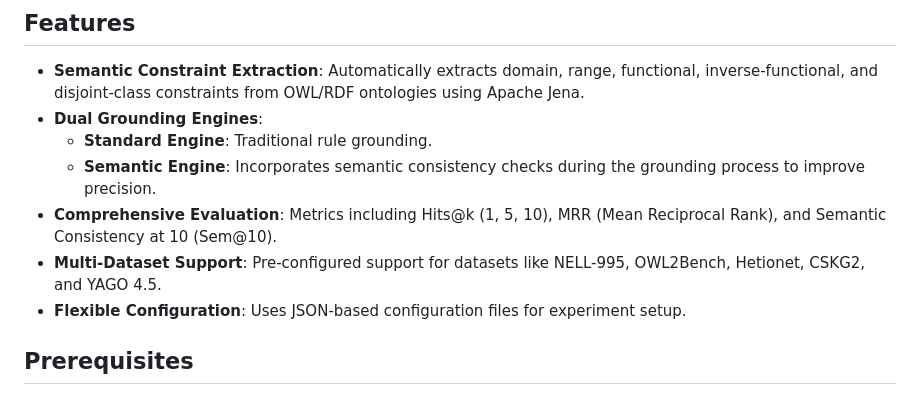
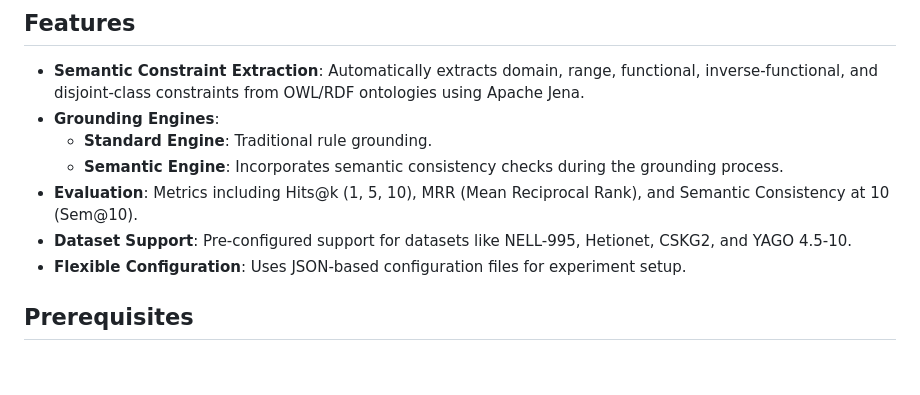
Before and after one commit to Zamprognog/NMRuleExtension, a Markdown page: README.md, the part around the change. Drawn GitHub-style; blank space fills up the shorter version.

Commit message:
Improved README.md

```diff
--- a/README.md
+++ b/README.md
@@ -5,11 +5,11 @@ This project implements a framework for evaluating and enhancing Rule Mining (sp
 ## Features
 
 - **Semantic Constraint Extraction**: Automatically extracts domain, range, functional, inverse-functional, and disjoint-class constraints from OWL/RDF ontologies using Apache Jena.
-- **Dual Grounding Engines**:
+- **Grounding Engines**:
     - **Standard Engine**: Traditional rule grounding.
-    - **Semantic Engine**: Incorporates semantic consistency checks during the grounding process to improve precision.
-- **Comprehensive Evaluation**: Metrics including Hits@k (1, 5, 10), MRR (Mean Reciprocal Rank), and Semantic Consistency at 10 (Sem@10).
-- **Multi-Dataset Support**: Pre-configured support for datasets like NELL-995, OWL2Bench, Hetionet, CSKG2, and YAGO 4.5.
+    - **Semantic Engine**: Incorporates semantic consistency checks during the grounding process.
+- **Evaluation**: Metrics including Hits@k (1, 5, 10), MRR (Mean Reciprocal Rank), and Semantic Consistency at 10 (Sem@10).
+- **Dataset Support**: Pre-configured support for datasets like NELL-995, Hetionet, CSKG2, and YAGO 4.5-10.
 - **Flexible Configuration**: Uses JSON-based configuration files for experiment setup.
 
 ## Prerequisites
```
